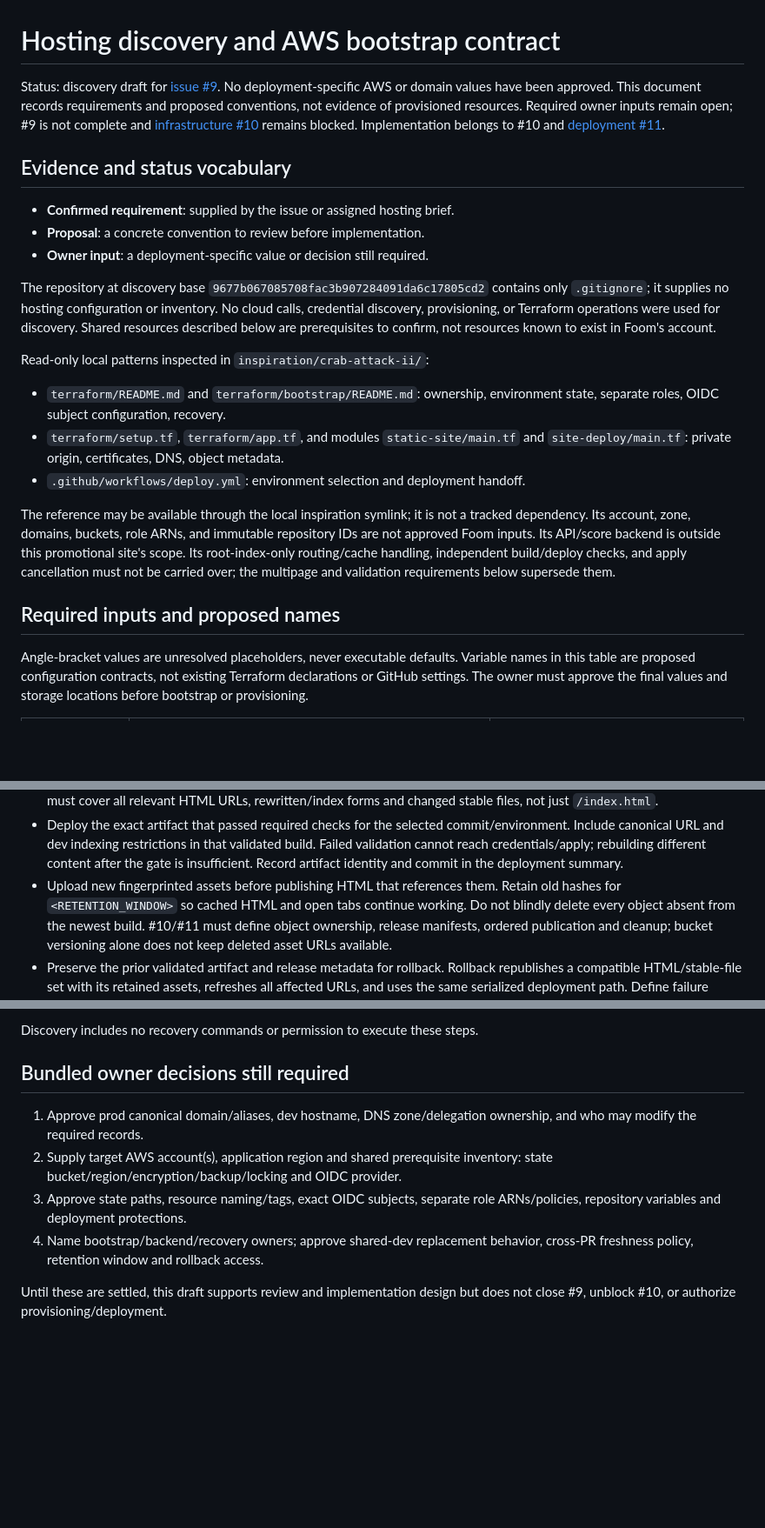
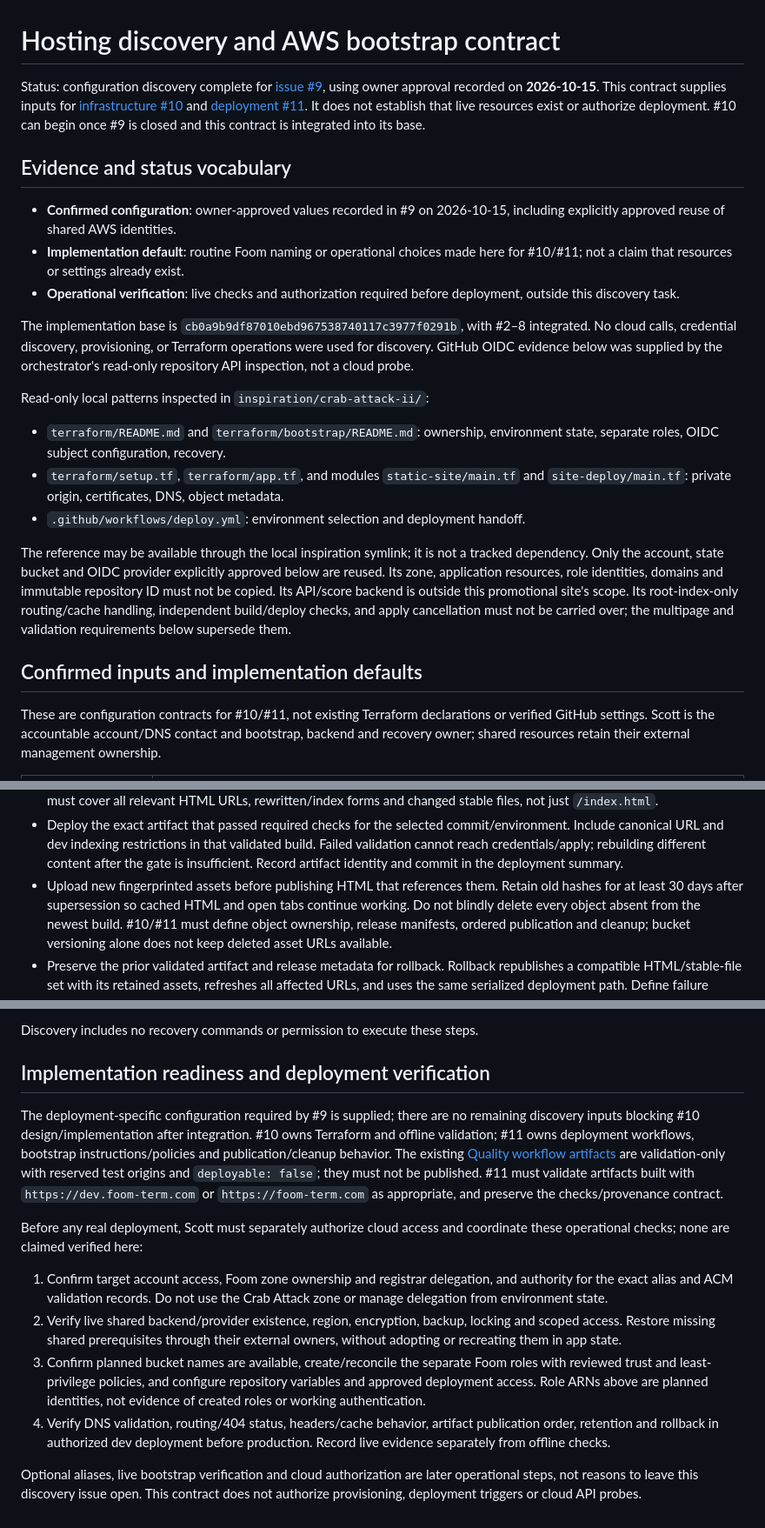
Before and after one commit to scott-r-lindsey/foom-site, a Markdown page: docs/hosting.md, 3 parts joined by grey strips. Shown at 87% size. GitHub-like rendering; blank space fills up the shorter version.

```diff
--- a/docs/hosting.md
+++ b/docs/hosting.md
@@ -1,24 +1,25 @@
 # Hosting discovery and AWS bootstrap contract
 
-Status: discovery draft for [issue #9](https://github.com/scott-r-lindsey/foom-site/issues/9).
-No deployment-specific AWS or domain values have been approved. This document
-records requirements and proposed conventions, not evidence of provisioned
-resources. Required owner inputs remain open; #9 is not complete and
-[infrastructure #10](https://github.com/scott-r-lindsey/foom-site/issues/10)
-remains blocked. Implementation belongs to #10 and
-[deployment #11](https://github.com/scott-r-lindsey/foom-site/issues/11).
+Status: configuration discovery complete for [issue #9](https://github.com/scott-r-lindsey/foom-site/issues/9),
+using owner approval recorded on **2026-10-15**. This contract supplies inputs for
+[infrastructure #10](https://github.com/scott-r-lindsey/foom-site/issues/10) and
+[deployment #11](https://github.com/scott-r-lindsey/foom-site/issues/11). It does
+not establish that live resources exist or authorize deployment. #10 can begin
+once #9 is closed and this contract is integrated into its base.
 
 ## Evidence and status vocabulary
 
-- **Confirmed requirement**: supplied by the issue or assigned hosting brief.
-- **Proposal**: a concrete convention to review before implementation.
-- **Owner input**: a deployment-specific value or decision still required.
+- **Confirmed configuration**: owner-approved values recorded in #9 on
+  2026-10-15, including explicitly approved reuse of shared AWS identities.
+- **Implementation default**: routine Foom naming or operational choices made
+  here for #10/#11; not a claim that resources or settings already exist.
+- **Operational verification**: live checks and authorization required before
+  deployment, outside this discovery task.
 
-The repository at discovery base `9677b067085708fac3b907284091da6c17805cd2`
-contains only `.gitignore`; it supplies no hosting configuration or inventory.
-No cloud calls, credential discovery, provisioning, or Terraform operations
-were used for discovery. Shared resources described below are prerequisites to
-confirm, not resources known to exist in Foom's account.
+The implementation base is `cb0a9b9df87010ebd967538740117c3977f0291b`, with
+#2–8 integrated. No cloud calls, credential discovery, provisioning, or Terraform
+operations were used for discovery. GitHub OIDC evidence below was supplied by
+the orchestrator's read-only repository API inspection, not a cloud probe.
 
 Read-only local patterns inspected in `inspiration/crab-attack-ii/`:
 
@@ -29,16 +30,18 @@ Read-only local patterns inspected in `inspiration/crab-attack-ii/`:
 - `.github/workflows/deploy.yml`: environment selection and deployment handoff.
 
 The reference may be available through the local inspiration symlink; it is
-not a tracked dependency. Its account, zone, domains, buckets, role ARNs, and
-immutable repository IDs are not approved Foom inputs. Its API/score backend
-is outside this promotional site's scope. Its root-index-only routing/cache
-handling, independent build/deploy checks, and apply cancellation must not be
-carried over; the multipage and validation requirements below supersede them.
+not a tracked dependency. Only the account, state bucket and OIDC provider
+explicitly approved below are reused. Its zone, application resources, role
+identities, domains and immutable repository ID must not be copied. Its API/score
+backend is outside this promotional site's scope. Its root-index-only
+routing/cache handling, independent build/deploy checks, and apply cancellation
+must not be carried over; the multipage and validation requirements below
+supersede them.
 
-## Required inputs and proposed names
+## Confirmed inputs and implementation defaults
 
-Angle-bracket values are unresolved placeholders, never executable defaults.
-Variable names in this table are proposed configuration contracts, not existing
-Terraform declarations or GitHub settings. The owner must approve the final
-values and storage locations before bootstrap or provisioning.
+These are configuration contracts for #10/#11, not existing Terraform declarations
+or verified GitHub settings. Scott is the accountable account/DNS contact and
+bootstrap, backend and recovery owner; shared resources retain their external
+management ownership.
 
@@ -180,7 +218,7 @@ These are agreed requirements for #10/#11, not implemented behavior:
   rebuilding different content after the gate is insufficient. Record artifact
   identity and commit in the deployment summary.
 - Upload new fingerprinted assets before publishing HTML that references
-  them. Retain old hashes for `<RETENTION_WINDOW>` so cached HTML and open
+  them. Retain old hashes for at least 30 days after supersession so cached HTML and open
   tabs continue working. Do not blindly delete every object absent from the
   newest build. #10/#11 must define object ownership, release manifests,
   ordered publication and cleanup; bucket versioning alone does not keep
@@ -209,16 +247,34 @@ These are agreed requirements for #10/#11, not implemented behavior:
 
 Discovery includes no recovery commands or permission to execute these steps.
 
-## Bundled owner decisions still required
+## Implementation readiness and deployment verification
 
-1. Approve prod canonical domain/aliases, dev hostname, DNS zone/delegation
-   ownership, and who may modify the required records.
-2. Supply target AWS account(s), application region and shared prerequisite
-   inventory: state bucket/region/encryption/backup/locking and OIDC provider.
-3. Approve state paths, resource naming/tags, exact OIDC subjects, separate
-   role ARNs/policies, repository variables and deployment protections.
-4. Name bootstrap/backend/recovery owners; approve shared-dev replacement
-   behavior, cross-PR freshness policy, retention window and rollback access.
+The deployment-specific configuration required by #9 is supplied; there are no
+remaining discovery inputs blocking #10 design/implementation after integration.
+#10 owns Terraform and offline validation; #11 owns deployment workflows,
+bootstrap instructions/policies and publication/cleanup behavior. The existing
+[Quality workflow artifacts](ci.md#artifact-contract) are validation-only with
+reserved test origins and `deployable: false`; they must not be published.
+#11 must validate artifacts built with `https://dev.foom-term.com` or
+`https://foom-term.com` as appropriate, and preserve the checks/provenance contract.
 
-Until these are settled, this draft supports review and implementation design
-but does not close #9, unblock #10, or authorize provisioning/deployment.
+Before any real deployment, Scott must separately authorize cloud access and
+coordinate these operational checks; none are claimed verified here:
+
+1. Confirm target account access, Foom zone ownership and registrar delegation,
+   and authority for the exact alias and ACM validation records. Do not use the
+   Crab Attack zone or manage delegation from environment state.
+2. Verify live shared backend/provider existence, region, encryption, backup,
+   locking and scoped access. Restore missing shared prerequisites through
+   their external owners, without adopting or recreating them in app state.
+3. Confirm planned bucket names are available, create/reconcile the separate
+   Foom roles with reviewed trust and least-privilege policies, and configure
+   repository variables and approved deployment access. Role ARNs above are
+   planned identities, not evidence of created roles or working authentication.
+4. Verify DNS validation, routing/404 status, headers/cache behavior, artifact
+   publication order, retention and rollback in authorized dev deployment
+   before production. Record live evidence separately from offline checks.
+
+Optional aliases, live bootstrap verification and cloud authorization are later
+operational steps, not reasons to leave this discovery issue open. This contract
+does not authorize provisioning, deployment triggers or cloud API probes.
```
Also changed, not shown: other parts of docs/hosting.md (+84 -49 lines).
